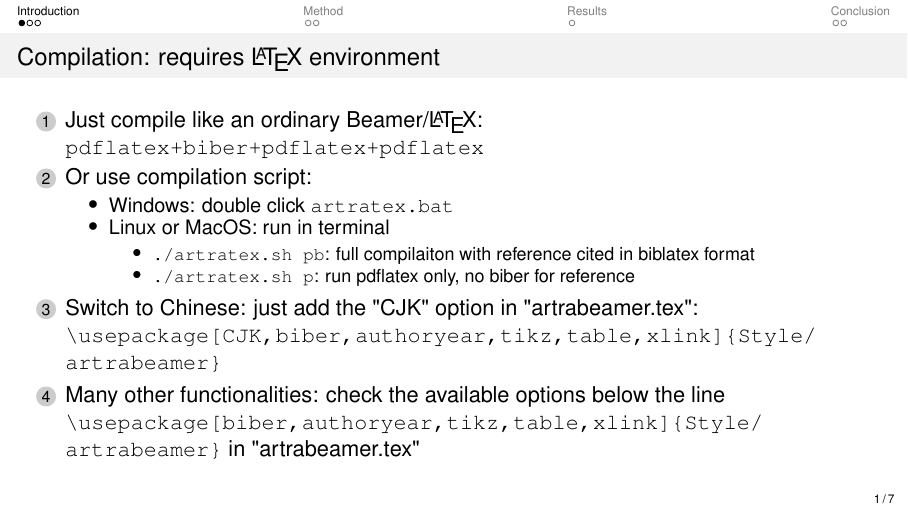
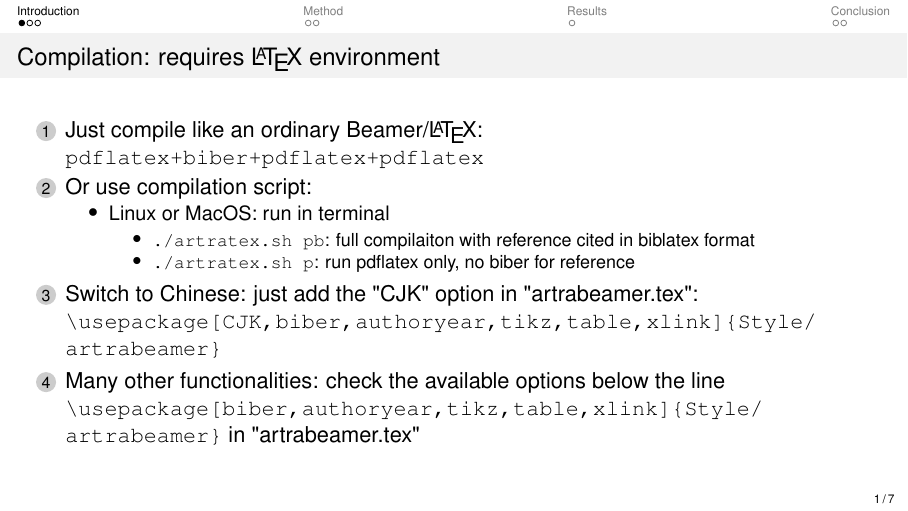
Before and after one commit to mohuangrui/artrabeamer, LaTeX slides (artrabeamer.tex, which reads Tex/Sec_Introduction.tex): page 2 of 14. Compiled offline with pdfLaTeX.

```diff
--- a/Tex/Sec_Introduction.tex
+++ b/Tex/Sec_Introduction.tex
@@ -9,7 +9,6 @@
         \item \enorcn{Just compile like an ordinary Beamer/\LaTeX{}}{正常编译即可}: \verb|pdflatex+biber+pdflatex+pdflatex|
         \item \enorcn{Or use compilation script}{或者使用编译脚本}:
             \begin{itemize}
-                \item Windows: \enorcn{double click}{双击Dos脚本} \path{artratex.bat}
                 \item Linux or MacOS: \enorcn{run in terminal}{在terminal中运行}
                     \begin{itemize}
                         \item \verb|./artratex.sh pb|: \enorcn{full compilaiton with reference cited in biblatex format}{获得全编译后的PDF文档}
```
Also changed, not shown: Biblio/ref.bib (renamed from Bibio/ref.bib), 1 other file.
